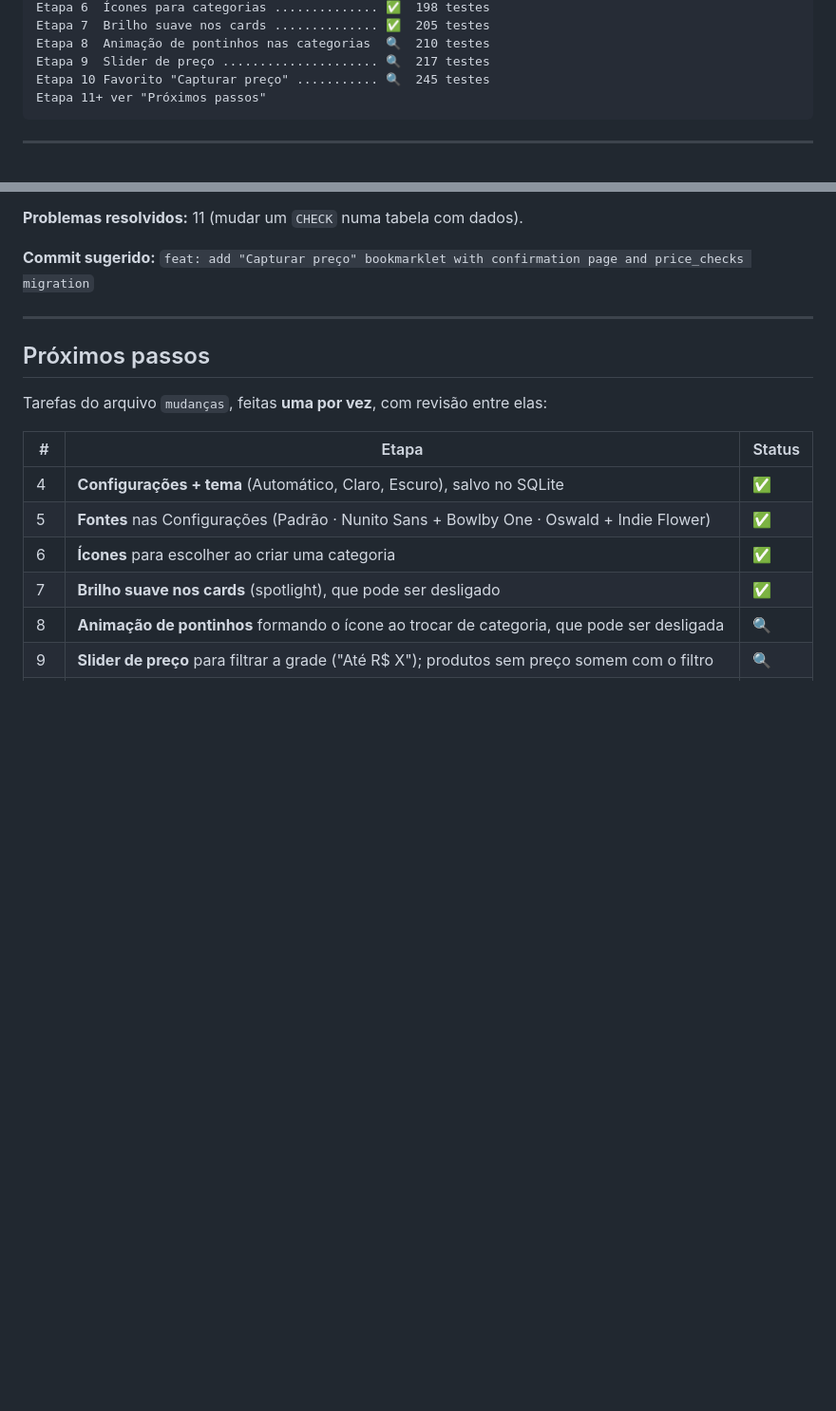
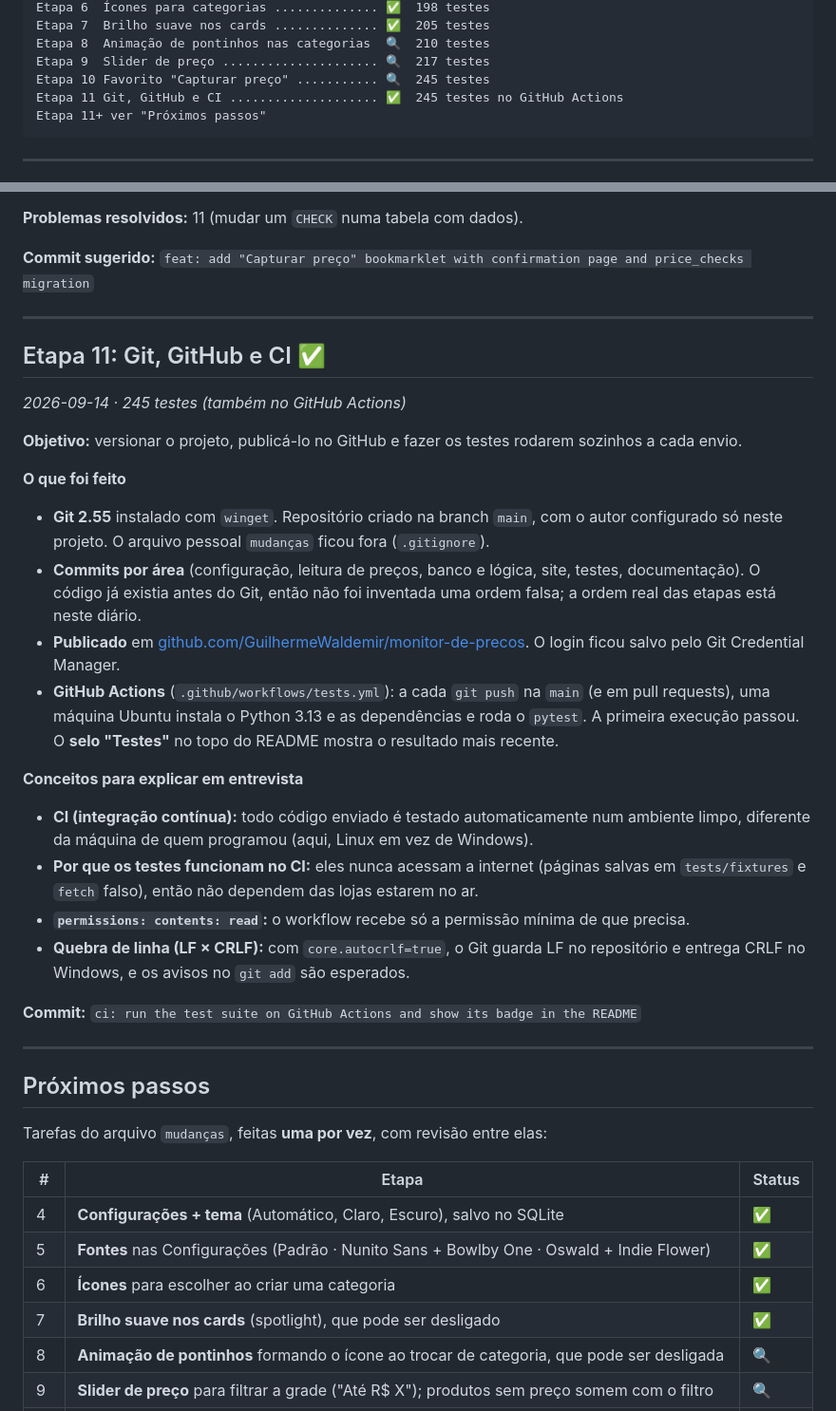
Before and after one commit to GuilhermeWaldemir/monitor-de-precos, a Markdown page: docs/diario.md, 2 parts joined by grey strips. Shown at 95% size. Rendered like a GitHub page; blank space fills up the shorter version.

Commit message:
docs: add Git, GitHub and CI stage to the project diary
Co-Authored-By: Claude Opus 5 <noreply@anthropic.com>

````diff
--- a/docs/diario.md
+++ b/docs/diario.md
@@ -22,6 +22,7 @@ Etapa 7  Brilho suave nos cards .............. ✅  205 testes
 Etapa 8  Animação de pontinhos nas categorias  🔍  210 testes
 Etapa 9  Slider de preço ..................... 🔍  217 testes
 Etapa 10 Favorito "Capturar preço" ........... 🔍  245 testes
+Etapa 11 Git, GitHub e CI .................... ✅  245 testes no GitHub Actions
 Etapa 11+ ver "Próximos passos"
 ```
 
@@ -350,6 +351,27 @@ Etapa 11+ ver "Próximos passos"
 
 ---
 
+## Etapa 11: Git, GitHub e CI ✅
+*2026-09-14 · 245 testes (também no GitHub Actions)*
+
+**Objetivo:** versionar o projeto, publicá-lo no GitHub e fazer os testes rodarem sozinhos a cada envio.
+
+**O que foi feito**
+- **Git 2.55** instalado com `winget`. Repositório criado na branch `main`, com o autor configurado só neste projeto. O arquivo pessoal `mudanças` ficou fora (`.gitignore`).
+- **Commits por área** (configuração, leitura de preços, banco e lógica, site, testes, documentação). O código já existia antes do Git, então não foi inventada uma ordem falsa; a ordem real das etapas está neste diário.
+- **Publicado** em [github.com/GuilhermeWaldemir/monitor-de-precos](https://github.com/GuilhermeWaldemir/monitor-de-precos). O login ficou salvo pelo Git Credential Manager.
+- **GitHub Actions** (`.github/workflows/tests.yml`): a cada `git push` na `main` (e em pull requests), uma máquina Ubuntu instala o Python 3.13 e as dependências e roda o `pytest`. A primeira execução passou. O **selo "Testes"** no topo do README mostra o resultado mais recente.
+
+**Conceitos para explicar em entrevista**
+- **CI (integração contínua):** todo código enviado é testado automaticamente num ambiente limpo, diferente da máquina de quem programou (aqui, Linux em vez de Windows).
+- **Por que os testes funcionam no CI:** eles nunca acessam a internet (páginas salvas em `tests/fixtures` e `fetch` falso), então não dependem das lojas estarem no ar.
+- **`permissions: contents: read`:** o workflow recebe só a permissão mínima de que precisa.
+- **Quebra de linha (LF × CRLF):** com `core.autocrlf=true`, o Git guarda LF no repositório e entrega CRLF no Windows, e os avisos no `git add` são esperados.
+
+**Commit:** `ci: run the test suite on GitHub Actions and show its badge in the README`
+
+---
+
 ## Próximos passos
 
 Tarefas do arquivo `mudanças`, feitas **uma por vez**, com revisão entre elas:
````
Also changed, not shown: other parts of docs/diario.md (+1 -1 lines).
